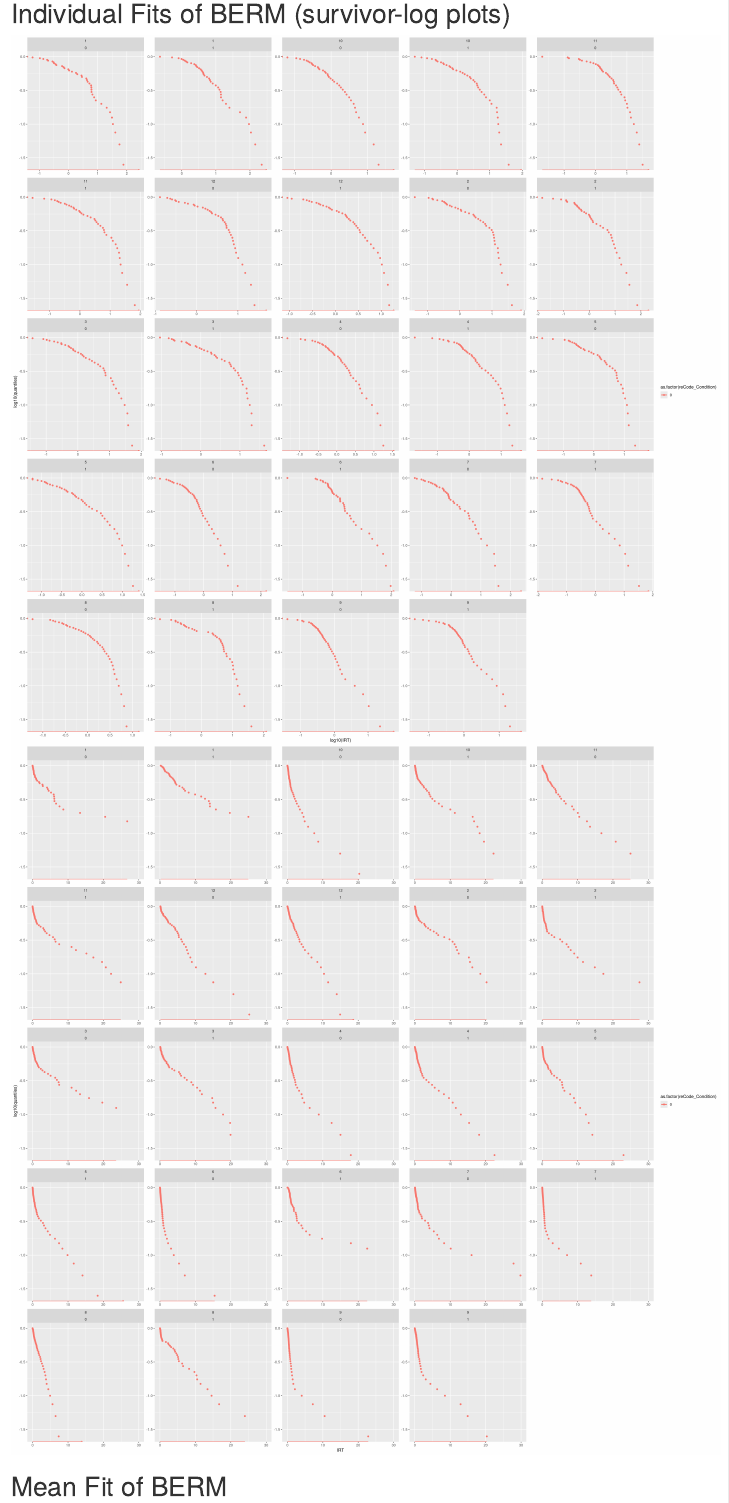
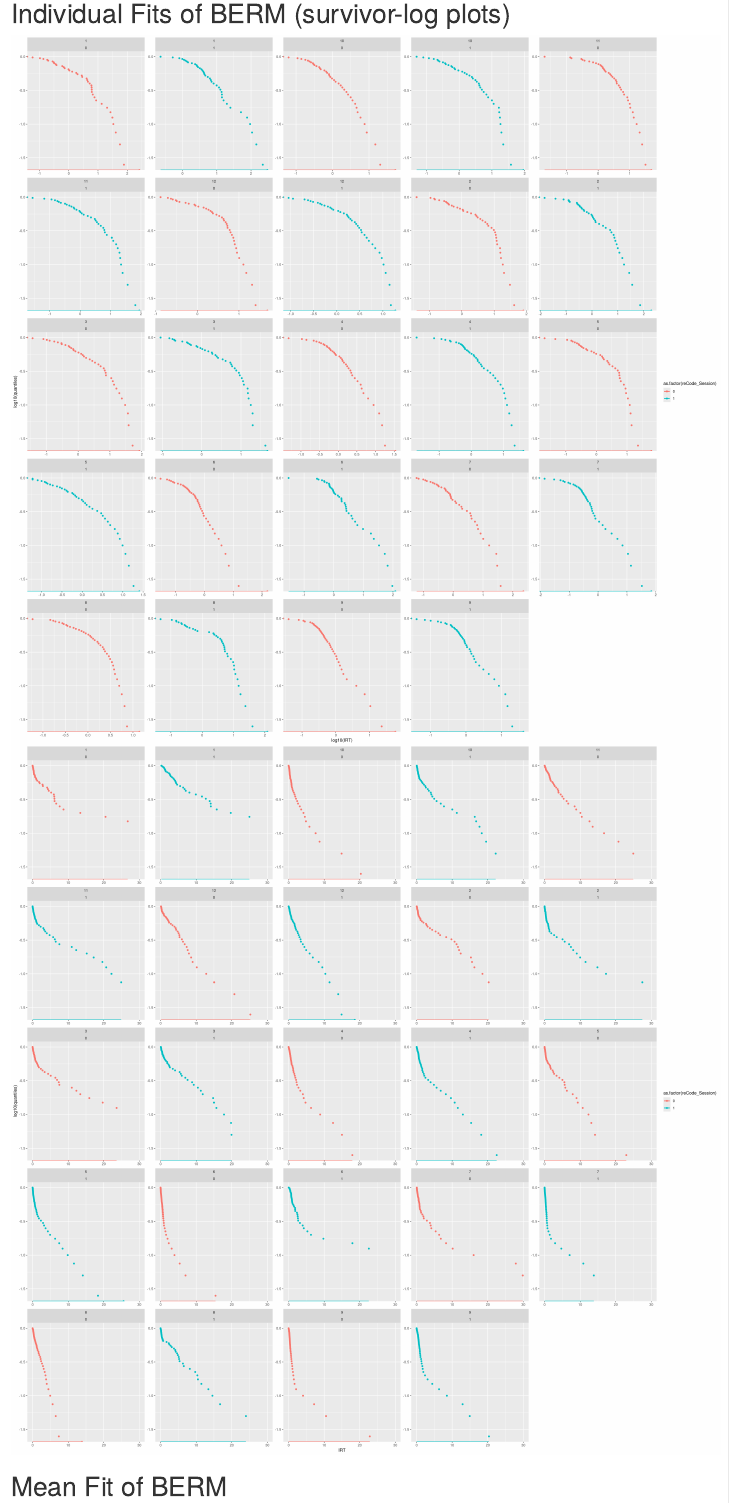
Before and after one commit to drcwadaniels/JEAB_boutsOfHabits, an R Markdown document (Exp3Analysis.Rmd): the page in a window 1100 px wide, from 1210 px down. Rendered offline with R 4.5, knitr and Pandoc, with nearby package versions; some code elsewhere in the file could not run offline.

Commit message:
fixed color coding issue in aesthetics

```diff
--- a/Exp3Analysis.Rmd
+++ b/Exp3Analysis.Rmd
@@ -441,16 +441,16 @@ ggplot() +
 
 ggplot() +
   geom_point(data=long_quantil_df,
-             aes(x=log10(IRT),y=log10(quantiles),color=as.factor(reCode_Condition))) +
+             aes(x=log10(IRT),y=log10(quantiles),color=as.factor(reCode_Session))) +
     geom_line(data=long_quantil_df,
-            aes(x=log10(IRT),y=log10(biexp_fit),color=as.factor(reCode_Condition)),size=1)+
+            aes(x=log10(IRT),y=log10(biexp_fit),color=as.factor(reCode_Session)),size=1)+
   facet_wrap(~reCode_Subject+reCode_Session, scales="free")
 
 ggplot() +
   geom_point(data=long_quantil_df,
-             aes(x=IRT,y=log10(quantiles),color=as.factor(reCode_Condition))) +
+             aes(x=IRT,y=log10(quantiles),color=as.factor(reCode_Session))) +
   geom_line(data=long_quantil_df,
-            aes(x=IRT,y=log10(biexp_fit),color=as.factor(reCode_Condition)),size=1)+
+            aes(x=IRT,y=log10(biexp_fit),color=as.factor(reCode_Session)),size=1)+
   xlim(0,30)+
   facet_wrap(~reCode_Subject+reCode_Session,scales="free")
 
```
Also changed, not shown: Exp3Analysis.html, Exp3Analysis.Rmd (6 more changed lines).
